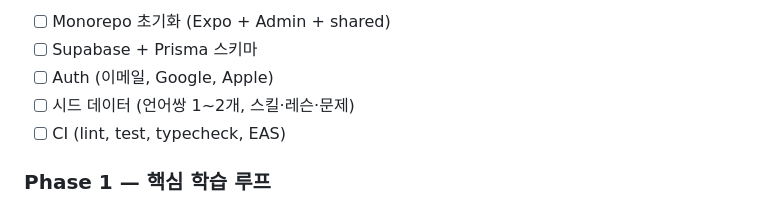
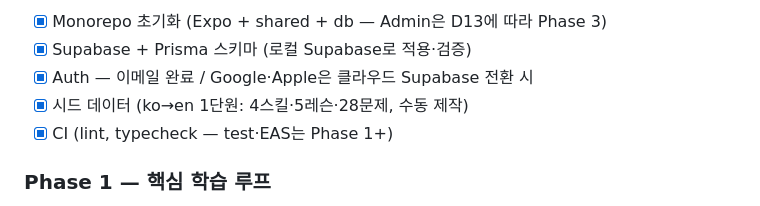
Before and after one commit to withwooyong/ted_duolingo, a Markdown page: PLAN.md, the part around one of its changes. Rendered like a GitHub page.

Commit message:
PLAN.md: Phase 0 체크리스트 완료 표시

```diff
--- a/PLAN.md
+++ b/PLAN.md
@@ -274,9 +274,9 @@ League
 
-- [ ] Monorepo 초기화 (Expo + Admin + shared)
-- [ ] Supabase + Prisma 스키마
-- [ ] Auth (이메일, Google, Apple)
-- [ ] 시드 데이터 (언어쌍 1~2개, 스킬·레슨·문제)
-- [ ] CI (lint, test, typecheck, EAS)
+- [x] Monorepo 초기화 (Expo + shared + db — Admin은 D13에 따라 Phase 3)
+- [x] Supabase + Prisma 스키마 (로컬 Supabase로 적용·검증)
+- [x] Auth — 이메일 완료 / Google·Apple은 클라우드 Supabase 전환 시
+- [x] 시드 데이터 (ko→en 1단원: 4스킬·5레슨·28문제, 수동 제작)
+- [x] CI (lint, typecheck — test·EAS는 Phase 1+)
 
 ### Phase 1 — 핵심 학습 루프
 
```
Also changed, not shown: other parts of PLAN.md (+1 -1 lines).
